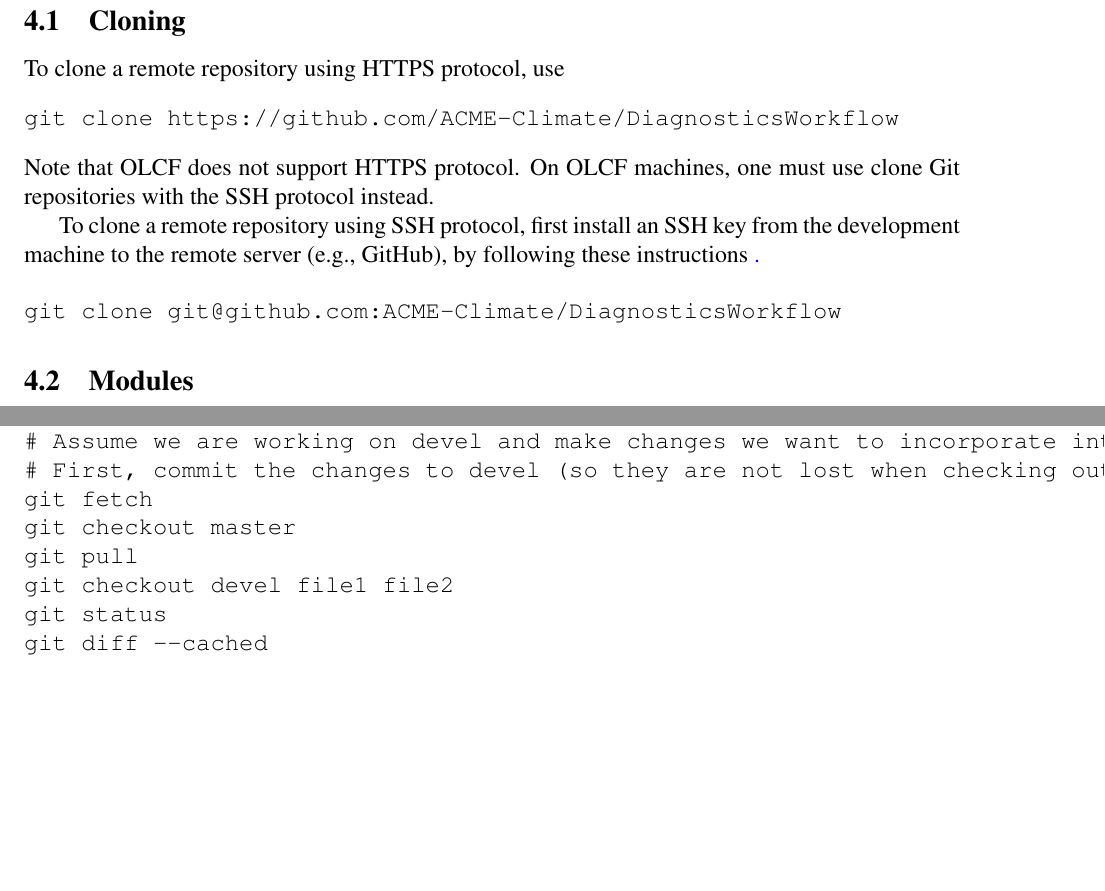
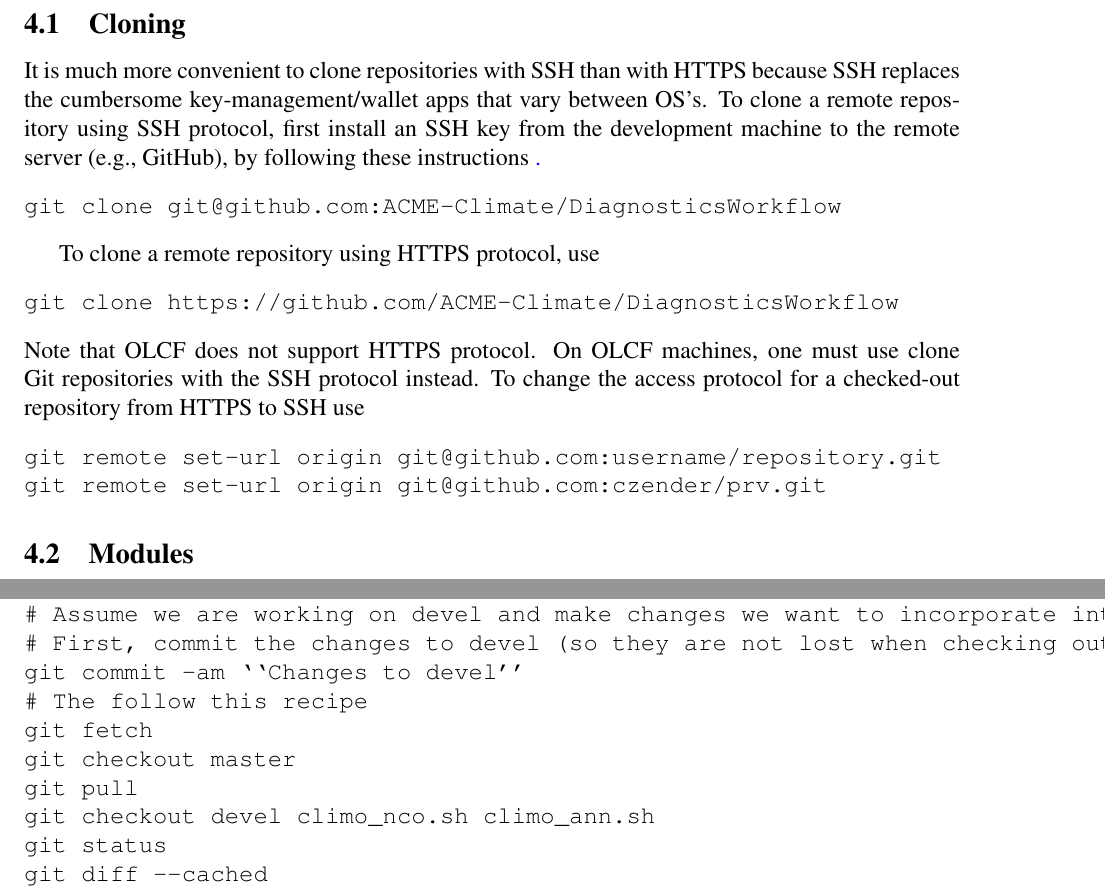
Before and after one commit to czender/sw, a LaTeX CV (crr/cvs.tex): two parts of pages 27 and 28 of 29, joined at a grey line, cut so that both start at the same text, the shorter picture padded with empty space. Compiled offline with pdfLaTeX.

Commit message:
lazy commit

```diff
--- a/crr/cvs.tex
+++ b/crr/cvs.tex
@@ -1417,21 +1417,29 @@ described
 
 \subsection{Cloning}\label{sxn:git_cln}
 
-To clone a remote repository using HTTPS protocol, use
-\begin{verbatim}
-git clone https://github.com/ACME-Climate/DiagnosticsWorkflow
-\end{verbatim}
-Note that OLCF does not support HTTPS protocol.
-On OLCF machines, one must use clone Git repositories with the
-SSH protocol instead.
-
+It is much more convenient to clone repositories with SSH
+than with HTTPS because SSH replaces the cumbersome
+key-management/wallet apps that vary between OS's.
 To clone a remote repository using SSH protocol, first install
 an SSH key from the development machine to the remote server (e.g.,
 GitHub), by following these instructions
 \href{https://help.github.com/articles/generating-ssh-keys}.
-
 \begin{verbatim}
 git clone git@github.com:ACME-Climate/DiagnosticsWorkflow
+\end{verbatim}
+
+To clone a remote repository using HTTPS protocol, use
+\begin{verbatim}
+git clone https://github.com/ACME-Climate/DiagnosticsWorkflow
+\end{verbatim}
+Note that OLCF does not support HTTPS protocol.
+On OLCF machines, one must use clone Git repositories with the
+SSH protocol instead.
+To change the access protocol for a checked-out repository from
+HTTPS to SSH use
+\begin{verbatim}
+git remote set-url origin git@github.com:username/repository.git
+git remote set-url origin git@github.com:czender/prv.git
 \end{verbatim}
 
 \subsection{Modules}\label{sxn:git_mdl}
@@ -1483,10 +1491,12 @@ git push origin master
 # Above method does not work as intended because devel and master have (some) different files
 # Assume we are working on devel and make changes we want to incorporate into master
 # First, commit the changes to devel (so they are not lost when checking out master)
+git commit -am ``Changes to devel''
+# The follow this recipe
 git fetch
 git checkout master
 git pull
-git checkout devel file1 file2
+git checkout devel climo_nco.sh climo_ann.sh
 git status
 git diff --cached
 git commit -am ``message''
```
